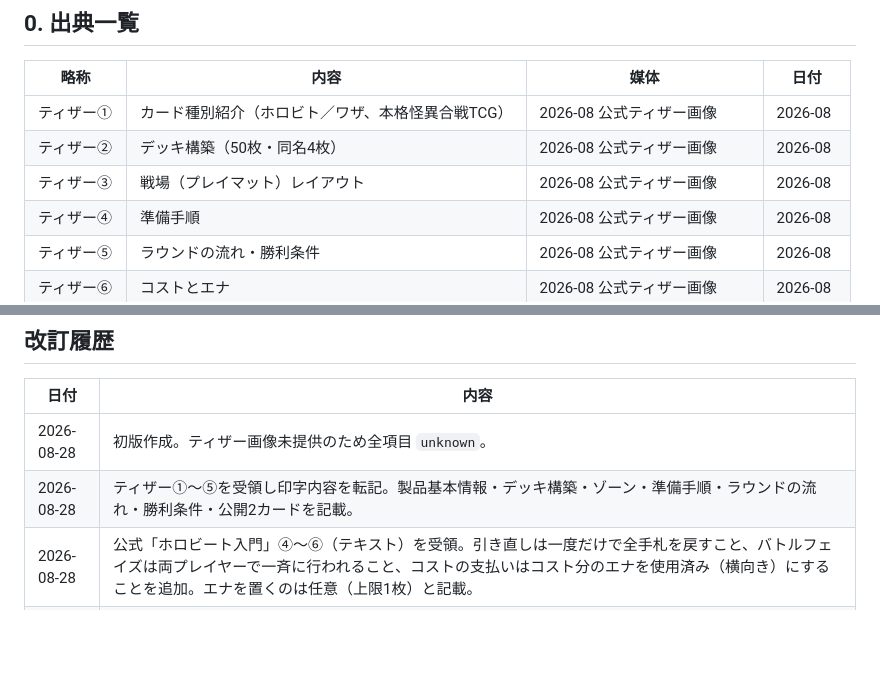
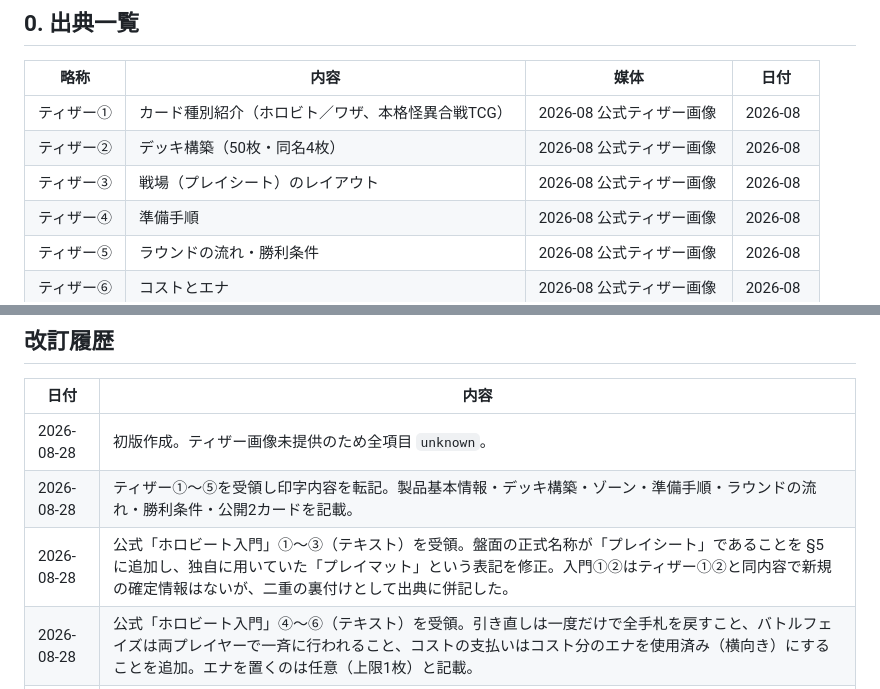
Before and after one commit to tayu02/horobeat, a Markdown page: docs/rules_confirmed.md, 2 parts joined by grey strips. Drawn GitHub-style; blank space fills up the shorter version.

```diff
--- a/docs/rules_confirmed.md
+++ b/docs/rules_confirmed.md
@@ -19,7 +19,7 @@
 |---|---|---|---|
 | ティザー① | カード種別紹介（ホロビト／ワザ、本格怪異合戦TCG） | 2026-08 公式ティザー画像 | 2026-08 |
 | ティザー② | デッキ構築（50枚・同名4枚） | 2026-08 公式ティザー画像 | 2026-08 |
-| ティザー③ | 戦場（プレイマット）レイアウト | 2026-08 公式ティザー画像 | 2026-08 |
+| ティザー③ | 戦場（プレイシート）のレイアウト | 2026-08 公式ティザー画像 | 2026-08 |
 | ティザー④ | 準備手順 | 2026-08 公式ティザー画像 | 2026-08 |
 | ティザー⑤ | ラウンドの流れ・勝利条件 | 2026-08 公式ティザー画像 | 2026-08 |
 | ティザー⑥ | コストとエナ | 2026-08 公式ティザー画像 | 2026-08 |
@@ -436,6 +439,7 @@
 |---|---|
 | 2026-08-28 | 初版作成。ティザー画像未提供のため全項目 `unknown`。 |
 | 2026-08-28 | ティザー①〜⑤を受領し印字内容を転記。製品基本情報・デッキ構築・ゾーン・準備手順・ラウンドの流れ・勝利条件・公開2カードを記載。 |
+| 2026-08-28 | 公式「ホロビート入門」①〜③（テキスト）を受領。盤面の正式名称が「プレイシート」であることを §5 に追加し、独自に用いていた「プレイマット」という表記を修正。入門①②はティザー①②と同内容で新規の確定情報はないが、二重の裏付けとして出典に併記した。 |
 | 2026-08-28 | 公式「ホロビート入門」④〜⑥（テキスト）を受領。引き直しは一度だけで全手札を戻すこと、バトルフェイズは両プレイヤーで一斉に行われること、コストの支払いはコスト分のエナを使用済み（横向き）にすることを追加。エナを置くのは任意（上限1枚）と記載。 |
 | 2026-08-28 | 公式「ホロビート入門」⑦〜⑫（テキスト）を受領。トリガーは全カードが持つこと、`-T`＝トリガーであること、召喚は内側の第1ラインから順に行うこと、ワザは手札から使い追加効果もあること、ブーストはカード種別ではなくホロビトが持つ能力であること、オーバービートは「より高コスト」が条件でダウン状態を解除することを追加。§11-2 トリガーを新設。 |
 | 2026-08-28 | ティザー⑥〜⑫を受領。§8 エナ、§9 バトル／ダメージ、§10 オーバービート、§11 ワザ・ブースト、§12 カードの印字項目を新設。左上＝コスト／右上＝パワーの対応、未使用＝縦向き／使用済み＝横向き、ダウン状態、色「赤」の存在、レオジン（HB01-033）を確定情報に追加。バトルライン1枠に複数体を重ねられることを追記。 |
```
Also changed, not shown: other parts of docs/rules_confirmed.md (+11 -8 lines), docs/rules_guess.md (+14 -1 lines).
